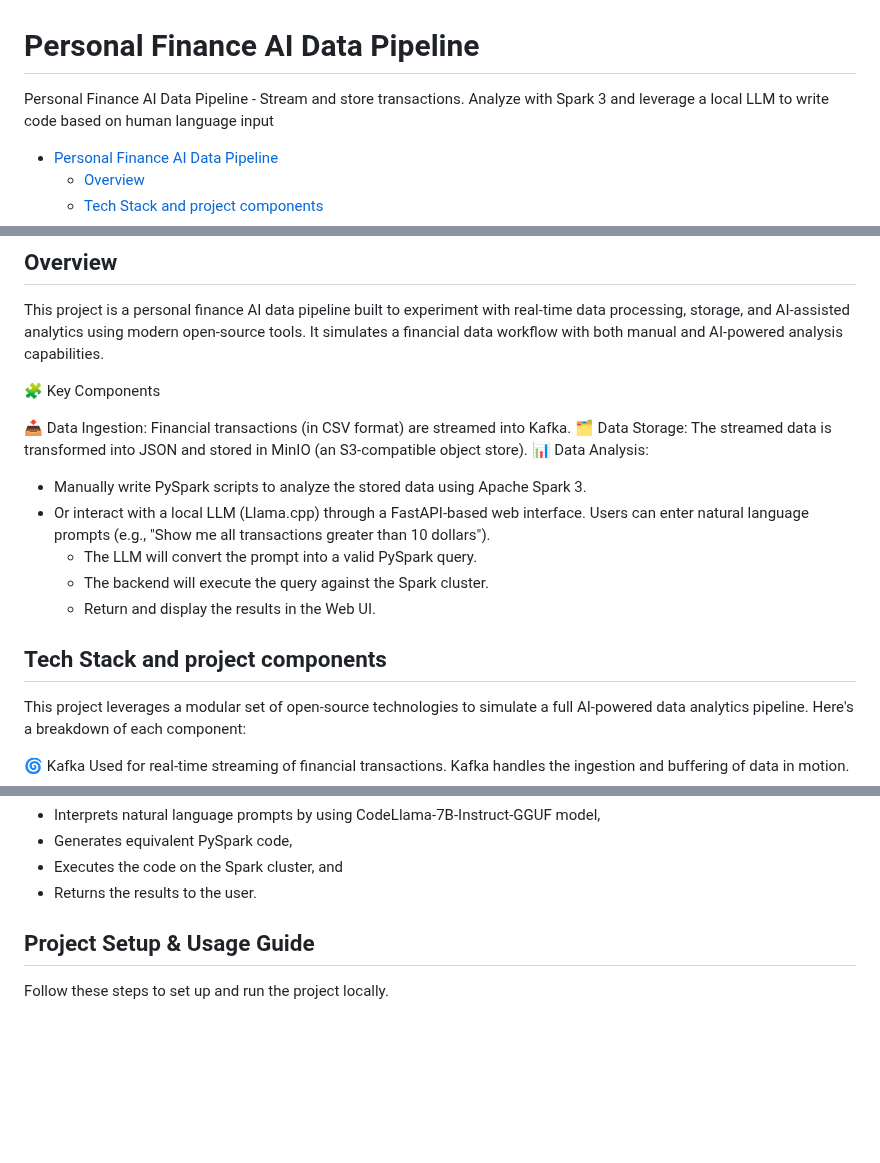
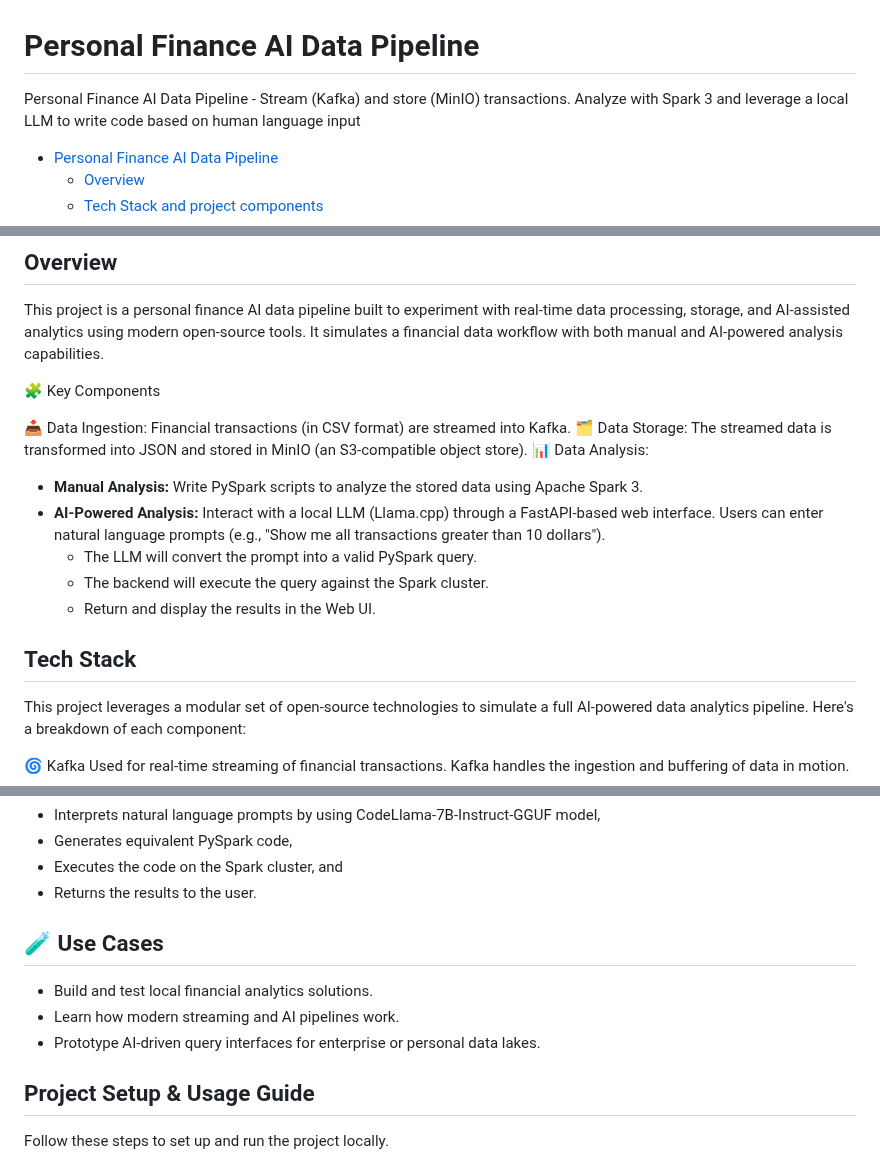
Before and after one commit to tomonikolovski/personal_finance_ai_data_pipeline, a Markdown page: README.md, 3 parts joined by grey strips. GitHub-like rendering; blank space fills up the shorter version.

```diff
--- a/README.md
+++ b/README.md
@@ -1,6 +1,6 @@
 # Personal Finance AI Data Pipeline
 
-Personal Finance AI Data Pipeline - Stream and store transactions. Analyze with Spark 3 and leverage a local LLM to write code based on human language input
+Personal Finance AI Data Pipeline - Stream (Kafka) and store (MinIO) transactions. Analyze with Spark 3 and leverage a local LLM to write code based on human language input
 
 - [Personal Finance AI Data Pipeline](#personal-finance-ai-data-pipeline)
   * [Overview](#overview)
@@ -36,13 +36,13 @@ This project is a personal finance AI data pipeline built to experiment with rea
 📥 Data Ingestion: Financial transactions (in CSV format) are streamed into Kafka.
 🗂️ Data Storage: The streamed data is transformed into JSON and stored in MinIO (an S3-compatible object store).
 📊 Data Analysis:
-- Manually write PySpark scripts to analyze the stored data using Apache Spark 3.
-- Or interact with a local LLM (Llama.cpp) through a FastAPI-based web interface. Users can enter natural language prompts (e.g., "Show me all transactions greater than 10 dollars").
+- **Manual Analysis:** Write PySpark scripts to analyze the stored data using Apache Spark 3.
+- **AI-Powered Analysis:** Interact with a local LLM (Llama.cpp) through a FastAPI-based web interface. Users can enter natural language prompts (e.g., "Show me all transactions greater than 10 dollars").
   - The LLM will convert the prompt into a valid PySpark query.
   - The backend will execute the query against the Spark cluster.
   - Return and display the results in the Web UI.
 
-## Tech Stack and project components
+## Tech Stack
 This project leverages a modular set of open-source technologies to simulate a full AI-powered data analytics pipeline. Here's a breakdown of each component:
 
 🌀 Kafka
@@ -73,6 +73,11 @@ A backend container running a local large language model via Llama.cpp. It:
 - Generates equivalent PySpark code,
 - Executes the code on the Spark cluster, and
 - Returns the results to the user.
+
+## 🧪 Use Cases
+- Build and test local financial analytics solutions.
+- Learn how modern streaming and AI pipelines work.
+- Prototype AI-driven query interfaces for enterprise or personal data lakes.
 
 ## Project Setup & Usage Guide
 
```
